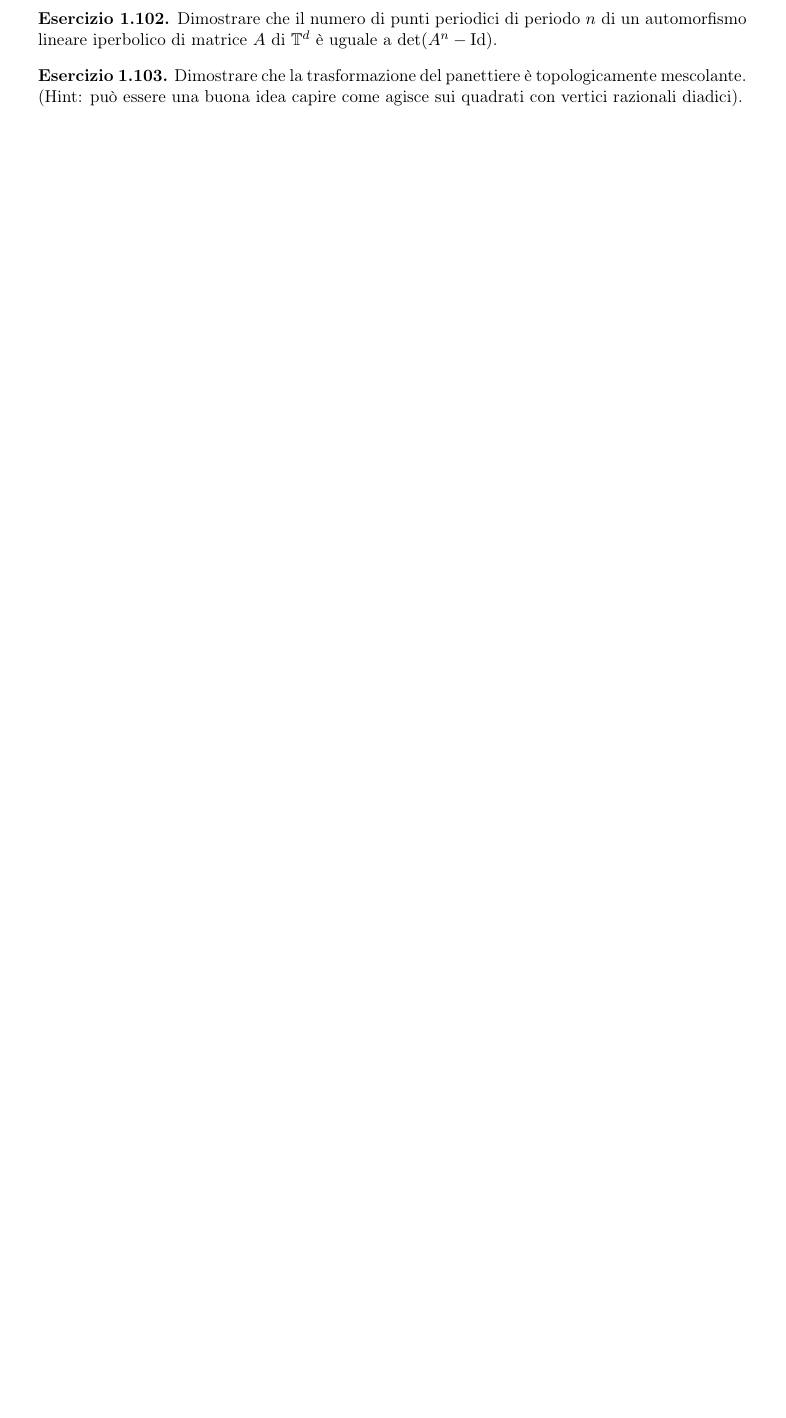
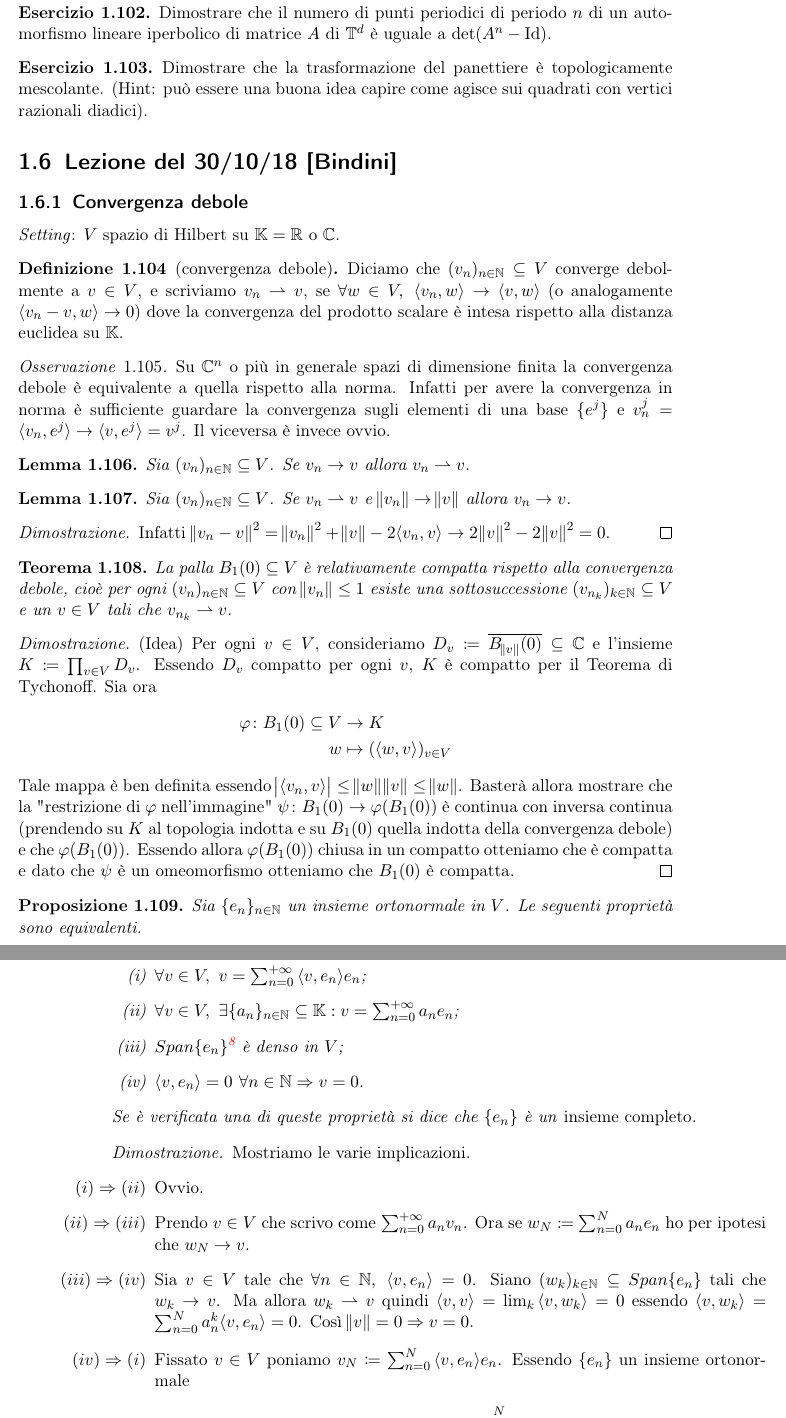
Before and after one commit to SciSNS-2017/Sistemi-Dinamici, a LaTeX book (main.tex, which reads Lezioni/lezione18-10-30.tex, style.sty): part of page 23 of 23 before the commit and two parts of pages 27 and 28 of 28 after it, the two joined at a grey line, cut so that both start at the same text, the shorter picture padded with empty space. Compiled offline with pdfLaTeX.

Commit message:
Iniziata seconda lezione 30 ottobre

```diff
--- /dev/null
+++ b/Lezioni/lezione18-10-30.tex
@@ -0,0 +1,54 @@
+\section{Lezione del 30/10/18 [Bindini]}
+
+\subsection{Convergenza debole}
+\emph{Setting}: $ V $ spazio di Hilbert su $ \K = \R \text{ o } \C $.
+
+\begin{definition}[convergenza debole]
+    Diciamo che $ (v_n)_{n \in \N} \subseteq V $ converge debolmente a $ v \in V $, e scriviamo $ v_n \todeb v $, se $ \forall w \in V, \ {\langle v_n, w \rangle} \to {\langle v, w \rangle} $ (o analogamente $ {\langle v_n - v, w \rangle} \to 0 $) dove la convergenza del prodotto scalare è intesa rispetto alla distanza euclidea su $ \K $.
+\end{definition}
+
+\begin{oss}
+    Su $ \C^n $ o più in generale spazi di dimensione finita la convergenza debole è equivalente a quella rispetto alla norma. Infatti per avere la convergenza in norma è sufficiente guardare la convergenza sugli elementi di una base $ \{e^j\} $ e $ v_n^j = {\langle v_n, e^j\rangle} \to {\langle v, e^j\rangle} = v^j $. Il viceversa è invece ovvio.
+\end{oss}
+
+\begin{lemma}
+    Sia $ (v_n)_{n \in \N} \subseteq V $. Se $ v_n \to v $ allora $ v_n \todeb v $.
+\end{lemma}
+
+\begin{lemma}
+    Sia $ (v_n)_{n \in \N} \subseteq V $. Se $ v_n \todeb v $ e $ \norm{v_n} \to \norm{v} $ allora $ v_n \to v $.
+\end{lemma}
+\begin{proof}
+    Infatti $ \norm{v_n - v}^2 = \norm{v_n}^2 + \norm{v} - 2 {\langle v_n, v \rangle} \to 2\norm{v}^2 - 2\norm{v}^2 = 0 $.
+\end{proof}
+
+\begin{thm} \label{thm:Banach-Alouglu-facile}
+    La palla $ B_1(0) \subseteq V $ è relativamente compatta rispetto alla convergenza debole, cioè per ogni $ (v_n)_{n \in \N} \subseteq V $ con $ \norm{v_n} \leq 1 $ esiste una sottosuccessione $ (v_{n_k})_{k \in \N} \subseteq V $ e un $ v \in V $ tali che $ v_{n_k} \todeb v $.
+\end{thm}
+\begin{proof}
+    (Idea)
+    Per ogni $ v \in V $, consideriamo $ D_v \coloneqq \overline{B_{\norm{v}}(0)} \subseteq \C $ e l'insieme $ K \coloneqq \prod_{v \in V} D_v $. Essendo $ D_v $ compatto per ogni $ v $, $ K $ è compatto per il Teorema di Tychonoff. Sia ora
+    \begin{align*}
+        \varphi \colon B_1(0) \subseteq V & \to K \\
+        w & \mapsto ({\langle w, v \rangle})_{v \in V}
+    \end{align*}
+    Tale mappa è ben definita essendo $ \abs{{\langle v_n, v \rangle}} \leq \norm{w} \norm{v} \leq \norm{w} $. Basterà allora mostrare che la "restrizione di $ \varphi $ nell'immagine" $ \psi \colon B_1(0) \to \varphi(B_1(0)) $ è continua con inversa continua (prendendo su $ K $ al topologia indotta e su $ B_1(0) $ quella indotta della convergenza debole) e che $ \varphi(B_1(0)) $. Essendo allora $ \varphi(B_1(0)) $ chiusa in un compatto otteniamo che è compatta e dato che $ \psi $ è un omeomorfismo otteniamo che $ B_1(0) $ è compatta.
+\end{proof}
+
+\begin{proposition}
+    Sia $ \{e_n\}_{n \in \N} $ un insieme ortonormale in $ V $. Le seguenti proprietà sono equivalenti.
+    \begin{enumerate}[label=(\roman*)]
+        \item $ \forall v \in V, \ v = \sum_{n = 0}^{+\infty} {\langle v, e_n \rangle} e_n $;
+        \item $ \forall v \in V, \ \exists \{a_n\}_{n \in \N} \subseteq \K : v = \sum_{n = 0}^{+\infty} a_n e_n $;
+        \item $ Span{\{e_n\}} $\footnote{Con $ Span{\{w_n\}} $ si intende l'insieme delle combinazioni lineari \emph{finite} di elementi $ w_n $.} è denso in $ V $;
+        \item $ {\langle v, e_n \rangle} = 0 \ \forall n \in \N \Rightarrow v = 0 $.
+    \end{enumerate}
+    Se è verificata una di queste proprietà si dice che $ \{e_n\} $ è un \emph{insieme completo}.
+\end{proposition}
+\begin{proof}
+    Mostriamo le varie implicazioni.
+    \begin{enumerate}
+        \item[$ (i) \Rightarrow (ii) $] Ovvio.
+        \item[$ (ii) \Rightarrow (iii) $] Prendo $ v \in V $ che scrivo come $ \sum_{n = 0}^{+\infty} a_n v_n $. Ora se $ w_{N} \coloneqq \sum_{n = 0}^{N} a_ne_n $ ho per ipotesi che $ w_N \to v $.
+        \item[$ (iii) \Rightarrow (iv) $] Sia $ v \in V $ tale che $ \forall n \in \N, \ {\langle v, e_n \rangle} = 0 $. Siano $ (w_k)_{k \in \N} \subseteq Span{\{e_n\}} $ tali che $ w_k \to v $. Ma allora $ w_k \todeb v $ quindi $ {\langle v, v \rangle} = \lim_{k} {\langle v, w_k \rangle} = 0 $ essendo $ {\langle v, w_k \rangle} = \sum_{n = 0}^{N} a_n^k {\langle v, e_n \rangle} = 0 $. Così $ \norm{v} = 0 \Rightarrow v = 0 $.
+        \item[$ (iv) \Rightarrow (i) $] Fissato $ v \in V $ poniamo $ v_N \coloneqq \sum_{n = 0}^{N} {\langle v, e_n \rangle} e_n $. Essendo $ \{e_n\} $ un insieme ortonormale
--- a/main.tex
+++ b/main.tex
@@ -1,6 +1,6 @@
 \documentclass[a4paper]{scrbook}
 
-\usepackage{fullpage}
+%\usepackage{fullpage}
 \usepackage{style}
 \usepackage{tikz-cd}
 
--- a/style.sty
+++ b/style.sty
@@ -97,6 +97,7 @@
 
 % ALTRO
 \renewcommand{\epsilon}{\varepsilon}
+\newcommand{\todeb}{\rightharpoonup}
 
 % TEOREMI
 \theoremstyle{definition}
```
Also changed, not shown: Lezioni/lezione18-10-17.tex (+1 -1 lines), Lezioni/lezione18-10-23.tex (+57 -7 lines), Lezioni/lezione18-10-30.tex (20 more changed lines), main.tex (1 more changed lines).
